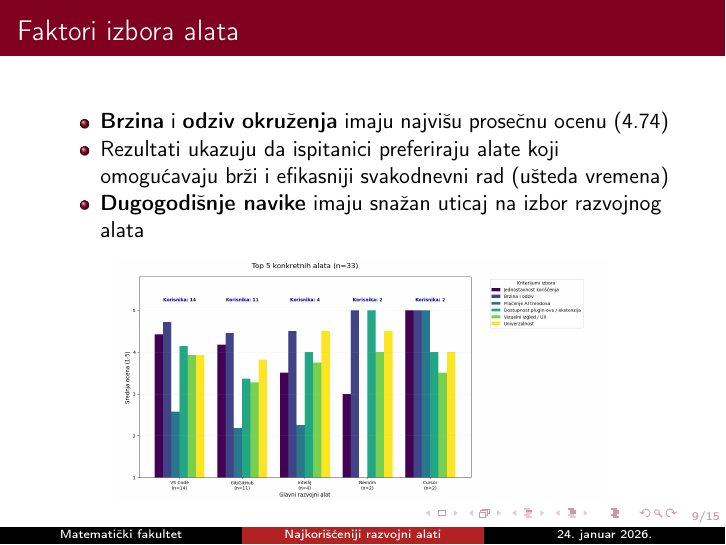
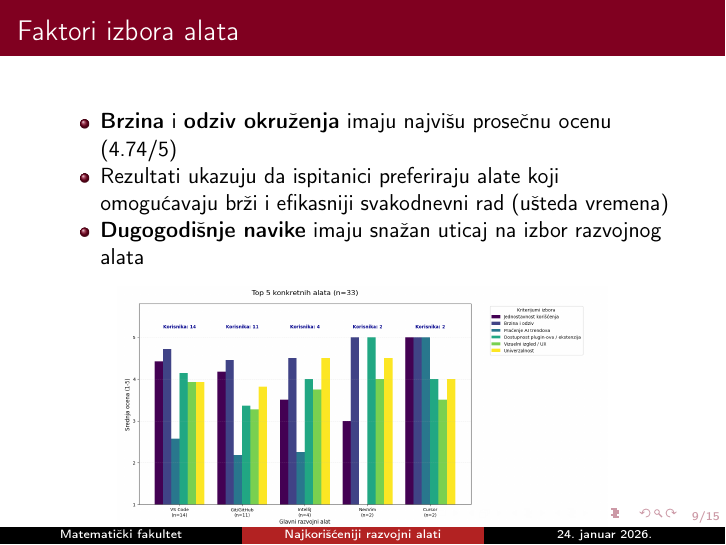
Before and after one commit to stasadjordjevic/06_NajkorisnijiRazvojniAlati, LaTeX slides (prezentacija.tex): page 9 of 15. Compiled offline with pdfLaTeX.

Commit message:
Mala tehnicka ispravka u prezentaciji

```diff
--- a/prezentacija.tex
+++ b/prezentacija.tex
@@ -207,7 +207,7 @@ Staša Đorđević, Lazar Savić, Đurđa Milošević, Bogdan Tomić
 \vspace{0.5cm}
 
 \begin{itemize}
-  \item \textbf{Brzina} i \textbf{odziv okruženja} imaju najvišu prosečnu ocenu (4.74)
+  \item \textbf{Brzina} i \textbf{odziv okruženja} imaju najvišu prosečnu ocenu (4.74/5)
   \item Rezultati ukazuju da ispitanici preferiraju alate koji omogućavaju brži i efikasniji svakodnevni rad (ušteda vremena)
   \item \textbf{Dugogodišnje navike} imaju snažan uticaj na izbor razvojnog alata
 \end{itemize}
```
Also changed, not shown: prezentacija.pdf.
